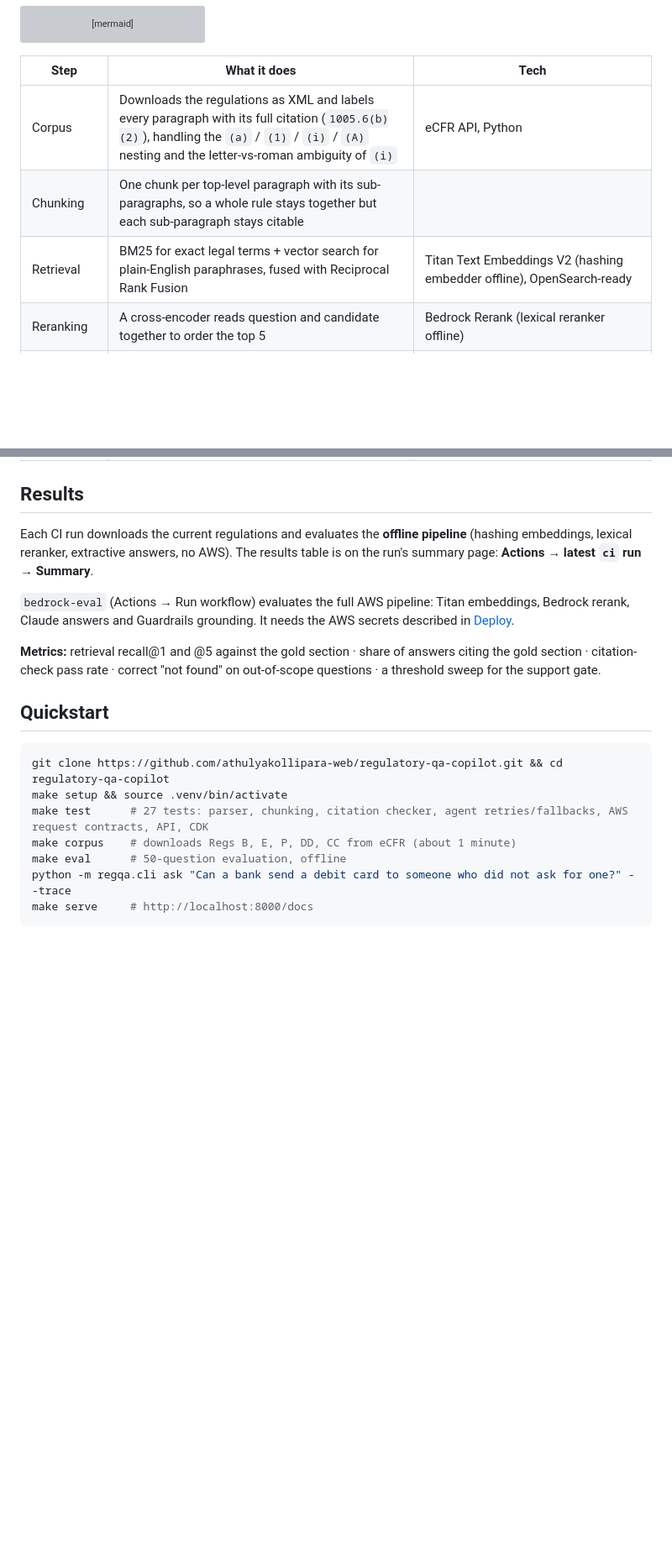
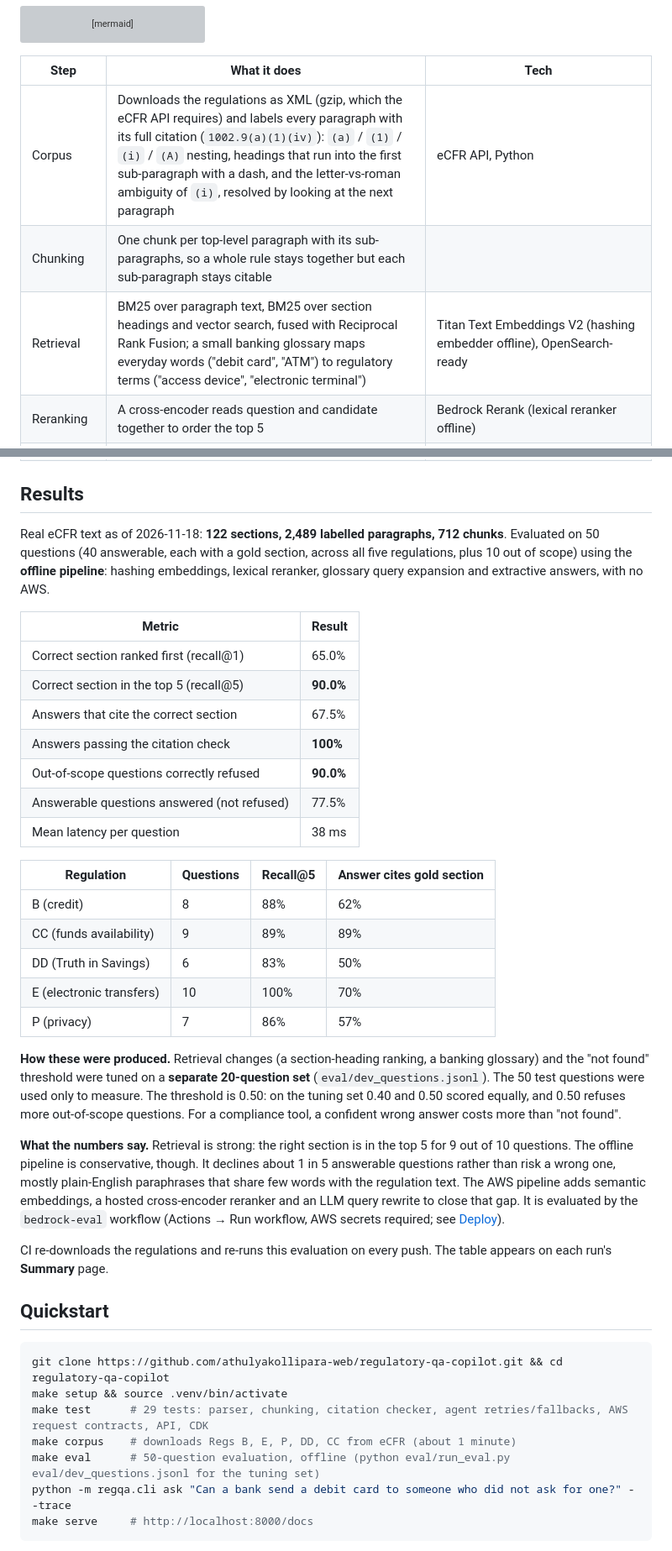
Before and after one commit to athulyakollipara-web/regulatory-qa-copilot, a Markdown page: README.md, 2 parts joined by grey strips. Shown at 84% size. Rendered like a GitHub page; blank space fills up the shorter version; grey boxes are pictures that could not be loaded.

Commit message:
Add files via upload
Fix paragraph labels for real eCFR text; heading search, glossary, tuned threshold; real results

````diff
--- a/README.md
+++ b/README.md
@@ -40,9 +42,9 @@ flowchart LR
 
 | Step | What it does | Tech |
 |---|---|---|
-| Corpus | Downloads the regulations as XML and labels every paragraph with its full citation (`1005.6(b)(2)`), handling the `(a)` / `(1)` / `(i)` / `(A)` nesting and the letter-vs-roman ambiguity of `(i)` | eCFR API, Python |
+| Corpus | Downloads the regulations as XML (gzip, which the eCFR API requires) and labels every paragraph with its full citation (`1002.9(a)(1)(iv)`): `(a)` / `(1)` / `(i)` / `(A)` nesting, headings that run into the first sub-paragraph with a dash, and the letter-vs-roman ambiguity of `(i)`, resolved by looking at the next paragraph | eCFR API, Python |
 | Chunking | One chunk per top-level paragraph with its sub-paragraphs, so a whole rule stays together but each sub-paragraph stays citable | |
-| Retrieval | BM25 for exact legal terms + vector search for plain-English paraphrases, fused with Reciprocal Rank Fusion | Titan Text Embeddings V2 (hashing embedder offline), OpenSearch-ready |
+| Retrieval | BM25 over paragraph text, BM25 over section headings and vector search, fused with Reciprocal Rank Fusion; a small banking glossary maps everyday words ("debit card", "ATM") to regulatory terms ("access device", "electronic terminal") | Titan Text Embeddings V2 (hashing embedder offline), OpenSearch-ready |
 | Reranking | A cross-encoder reads question and candidate together to order the top 5 | Bedrock Rerank (lexical reranker offline) |
 | Support gate | Low relevance → "not found". The threshold is chosen by the evaluation sweep, not guessed | |
 | Answer | Claude answers from numbered paragraphs only and must cite each sentence | Bedrock Converse, model routing with fallback, prompt caching |
@@ -53,22 +55,40 @@ flowchart LR
 
 ## Results
 
-Each CI run downloads the current regulations and evaluates the **offline pipeline** (hashing embeddings, lexical reranker, extractive answers, no AWS). The results table is on the run's summary page: **Actions → latest `ci` run → Summary**.
+Real eCFR text as of 2026-11-18: **122 sections, 2,489 labelled paragraphs, 712 chunks**. Evaluated on 50 questions (40 answerable, each with a gold section, across all five regulations, plus 10 out of scope) using the **offline pipeline**: hashing embeddings, lexical reranker, glossary query expansion and extractive answers, with no AWS.
 
-<!-- RESULTS: replace this comment with the table from the latest CI run summary -->
+| Metric | Result |
+|---|---|
+| Correct section ranked first (recall@1) | 65.0% |
+| Correct section in the top 5 (recall@5) | **90.0%** |
+| Answers that cite the correct section | 67.5% |
+| Answers passing the citation check | **100%** |
+| Out-of-scope questions correctly refused | **90.0%** |
+| Answerable questions answered (not refused) | 77.5% |
+| Mean latency per question | 38 ms |
 
-`bedrock-eval` (Actions → Run workflow) evaluates the full AWS pipeline: Titan embeddings, Bedrock rerank, Claude answers and Guardrails grounding. It needs the AWS secrets described in [Deploy](#deploy-to-aws).
+| Regulation | Questions | Recall@5 | Answer cites gold section |
+|---|---|---|---|
+| B (credit) | 8 | 88% | 62% |
+| CC (funds availability) | 9 | 89% | 89% |
+| DD (Truth in Savings) | 6 | 83% | 50% |
+| E (electronic transfers) | 10 | 100% | 70% |
+| P (privacy) | 7 | 86% | 57% |
 
-**Metrics:** retrieval recall@1 and @5 against the gold section · share of answers citing the gold section · citation-check pass rate · correct "not found" on out-of-scope questions · a threshold sweep for the support gate.
+**How these were produced.** Retrieval changes (a section-heading ranking, a banking glossary) and the "not found" threshold were tuned on a **separate 20-question set** (`eval/dev_questions.jsonl`). The 50 test questions were used only to measure. The threshold is 0.50: on the tuning set 0.40 and 0.50 scored equally, and 0.50 refuses more out-of-scope questions. For a compliance tool, a confident wrong answer costs more than "not found".
+
+**What the numbers say.** Retrieval is strong: the right section is in the top 5 for 9 out of 10 questions. The offline pipeline is conservative, though. It declines about 1 in 5 answerable questions rather than risk a wrong one, mostly plain-English paraphrases that share few words with the regulation text. The AWS pipeline adds semantic embeddings, a hosted cross-encoder reranker and an LLM query rewrite to close that gap. It is evaluated by the `bedrock-eval` workflow (Actions → Run workflow, AWS secrets required; see [Deploy](#deploy-to-aws)).
+
+CI re-downloads the regulations and re-runs this evaluation on every push. The table appears on each run's **Summary** page.
 
 ## Quickstart
 
 ```bash
 git clone https://github.com/athulyakollipara-web/regulatory-qa-copilot.git && cd regulatory-qa-copilot
 make setup && source .venv/bin/activate
-make test      # 27 tests: parser, chunking, citation checker, agent retries/fallbacks, AWS request contracts, API, CDK
+make test      # 29 tests: parser, chunking, citation checker, agent retries/fallbacks, AWS request contracts, API, CDK
 make corpus    # downloads Regs B, E, P, DD, CC from eCFR (about 1 minute)
-make eval      # 50-question evaluation, offline
+make eval      # 50-question evaluation, offline (python eval/run_eval.py eval/dev_questions.jsonl for the tuning set)
 python -m regqa.cli ask "Can a bank send a debit card to someone who did not ask for one?" --trace
 make serve     # http://localhost:8000/docs
 ```
````
Also changed, not shown: other parts of README.md (+5 -2 lines), docs/images/demo.png (added), 10 other files.
